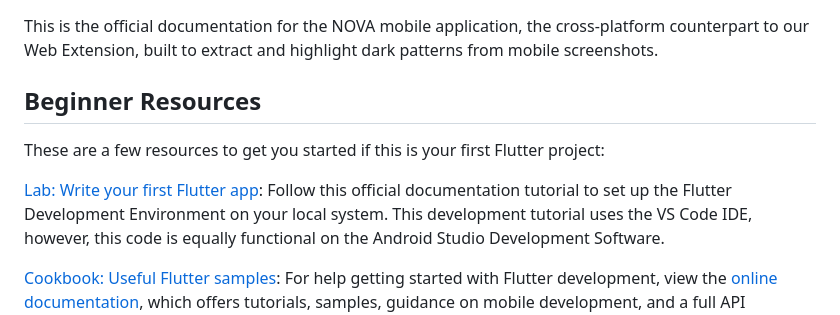
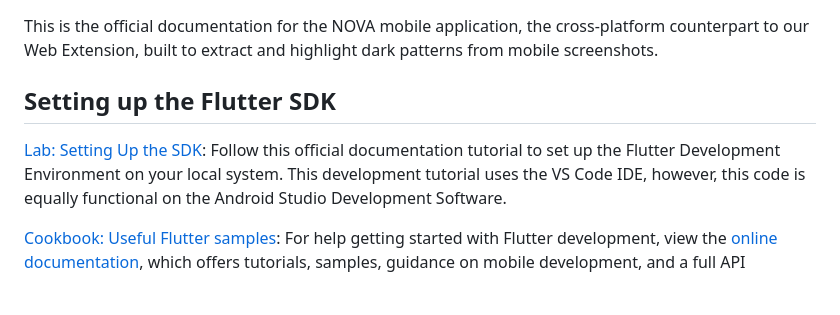
Before and after one commit to Arshad-Ali-1a/DPBH, a Markdown page: Mobile Documentation/readme.md, the part around the change. Drawn GitHub-style; blank space fills up the shorter version.

```diff
--- a/Mobile Documentation/readme.md
+++ b/Mobile Documentation/readme.md
@@ -2,11 +2,9 @@
 
 This is the official documentation for the NOVA mobile application, the cross-platform counterpart to our Web Extension, built to extract and highlight dark patterns from mobile screenshots.
 
-## Beginner Resources
+## Setting up the Flutter SDK
 
-These are a few resources to get you started if this is your first Flutter project:
-
-[Lab: Write your first Flutter app](https://docs.flutter.dev/get-started/codelab): Follow this official documentation tutorial to set up the Flutter Development Environment on your local system. This development tutorial uses the
+[Lab: Setting Up the SDK](https://docs.flutter.dev/get-started/codelab): Follow this official documentation tutorial to set up the Flutter Development Environment on your local system. This development tutorial uses the
 VS Code IDE, however, this code is equally functional on the Android Studio Development Software.
 
 [Cookbook: Useful Flutter samples](https://docs.flutter.dev/cookbook):
```
